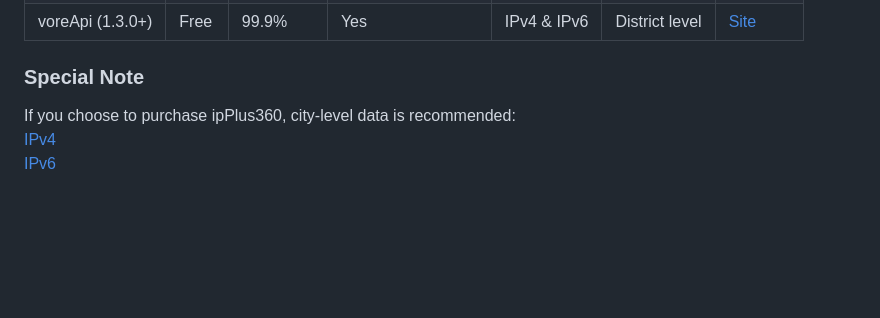
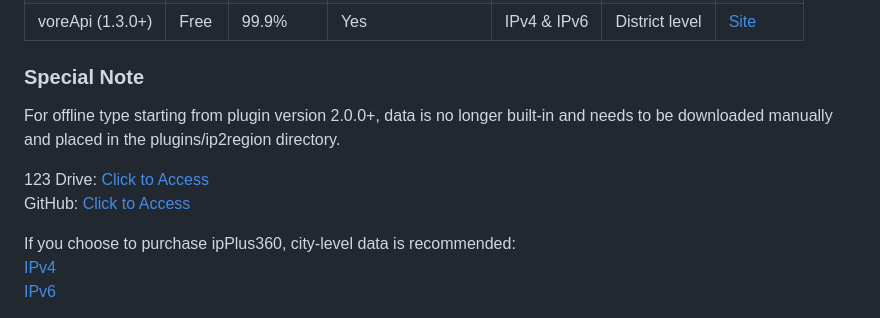
Before and after one commit to handy-git/ip2region, a Markdown page: README.md, the part around the change. Rendered like a GitHub page; blank space fills up the shorter version.

Commit message:
更新 README 文件，说明 2.0.0+ 版本的 offline 类型数据需手动下载

```diff
--- a/README.md
+++ b/README.md
@@ -61,6 +61,12 @@ This plugin currently registers the following PAPI variables (requires: Placehol
 
 ### Special Note
 
+For offline type starting from plugin version 2.0.0+, data is no longer built-in and needs to be downloaded manually and
+placed in the plugins/ip2region directory.
+
+123 Drive: [Click to Access](https://www.123865.com/s/9DpPjv-ysdFh)
+GitHub: [Click to Access](https://github.com/lionsoul2014/ip2region)
+
 If you choose to purchase ipPlus360, city-level data is recommended:
 [IPv4](https://mall.ipplus360.com/pros/IPVFourGeoAPI)
 [IPv6](https://mall.ipplus360.com/pros/IPGeoAPI)
```
Also changed, not shown: README-CH.md (+5 -0 lines).
